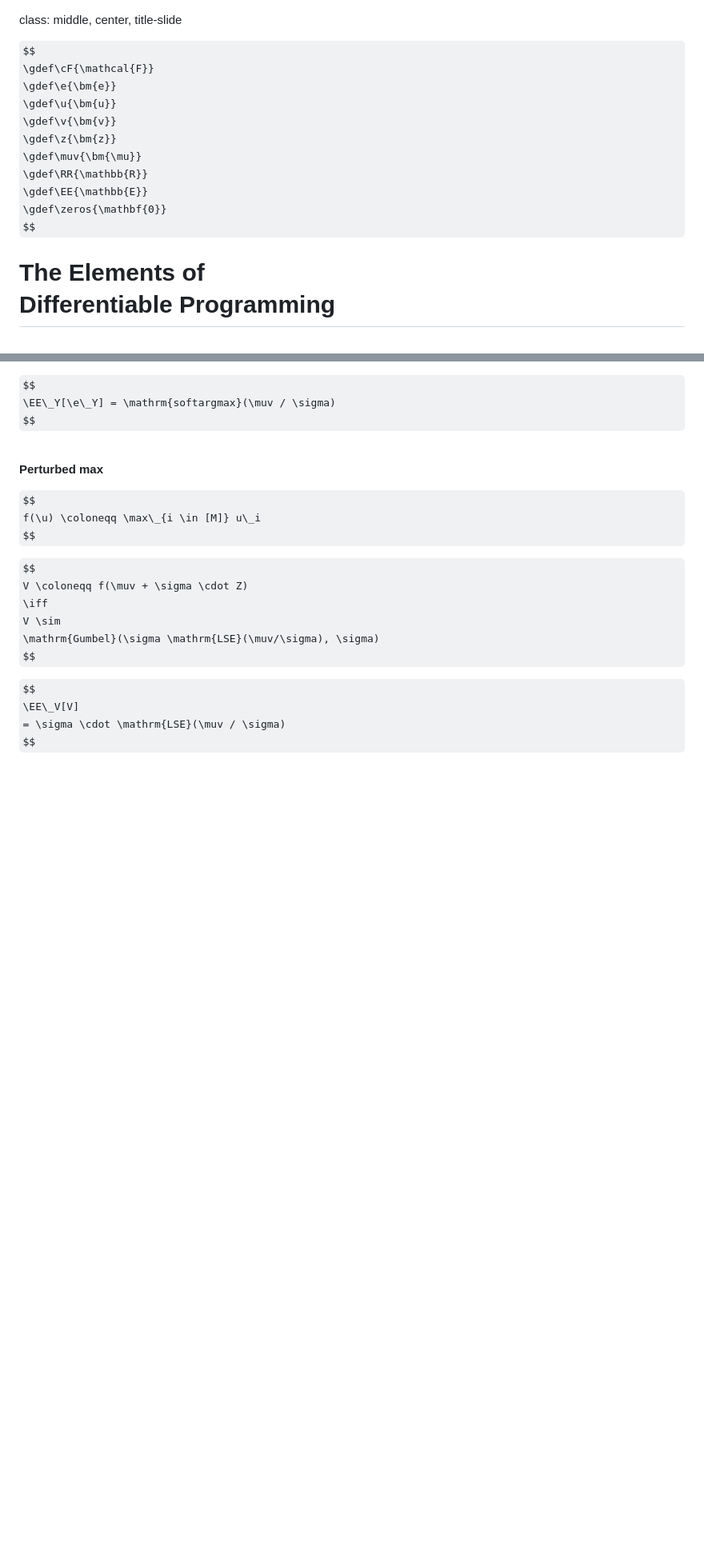
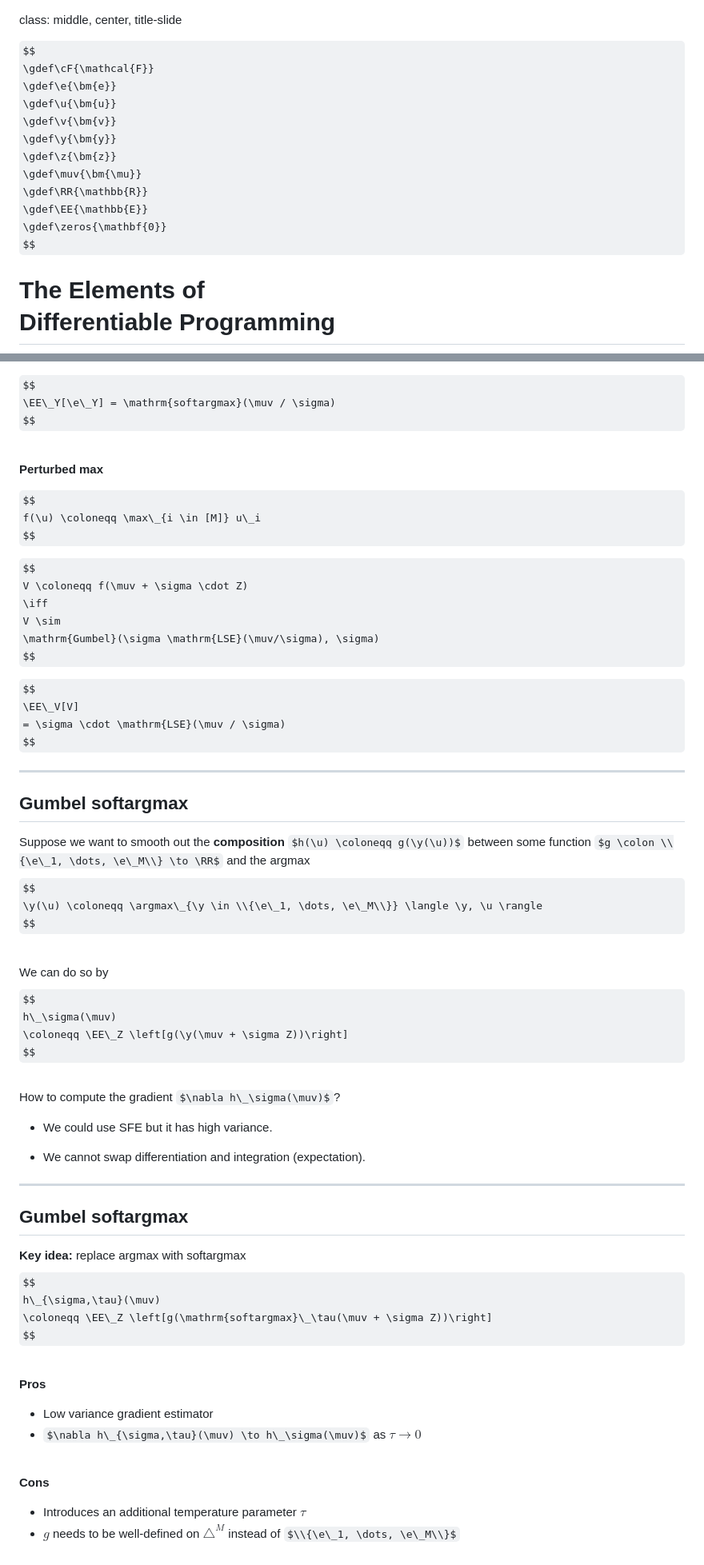
Before and after one commit to diffprog/slides, a Markdown page: smoothing.md, 2 parts joined by grey strips. Shown: that part at 80% size. Drawn GitHub-style; some formulas as TeX source; blank space fills up the shorter version.

Commit message:
Gumbel softargmax.

```diff
--- a/smoothing.md
+++ b/smoothing.md
@@ -5,6 +5,7 @@ $$
 \gdef\e{\bm{e}}
 \gdef\u{\bm{u}}
 \gdef\v{\bm{v}}
+\gdef\y{\bm{y}}
 \gdef\z{\bm{z}}
 \gdef\muv{\bm{\mu}}
 \gdef\RR{\mathbb{R}}
@@ -384,3 +385,50 @@ $$
 \EE\_V[V]
 = \sigma \cdot \mathrm{LSE}(\muv / \sigma)
 $$
+
+---
+
+## Gumbel softargmax
+
+Suppose we want to smooth out the **composition**
+$h(\u) \coloneqq g(\y(\u))$ between some function
+$g \colon \\{\e\_1, \dots, \e\_M\\} \to \RR$ and the argmax
+$$
+\y(\u) \coloneqq \argmax\_{\y \in \\{\e\_1, \dots, \e\_M\\}} \langle \y, \u \rangle
+$$
+
+<br>
+We can do so by
+$$
+h\_\sigma(\muv)
+\coloneqq \EE\_Z \left[g(\y(\muv + \sigma Z))\right]
+$$
+
+<br>
+How to compute the gradient $\nabla h\_\sigma(\muv)$?
+
+* We could use SFE but it has high variance.
+
+* We cannot swap differentiation and integration (expectation).
+
+---
+
+## Gumbel softargmax
+
+**Key idea:** replace argmax with softargmax
+$$
+h\_{\sigma,\tau}(\muv)
+\coloneqq \EE\_Z \left[g(\mathrm{softargmax}\_\tau(\muv + \sigma Z))\right]
+$$
+
+<br>
+
+**Pros**
+* Low variance gradient estimator
+* $\nabla h\_{\sigma,\tau}(\muv) \to h\_\sigma(\muv)$ as $\tau \to 0$
+
+<br>
+
+**Cons**
+* Introduces an additional temperature parameter $\tau$
+* $g$ needs to be well-defined on $\triangle^M$ instead of $\\{\e\_1, \dots, \e\_M\\}$
```
